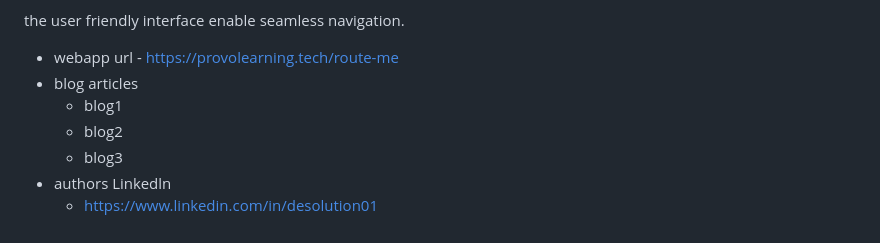
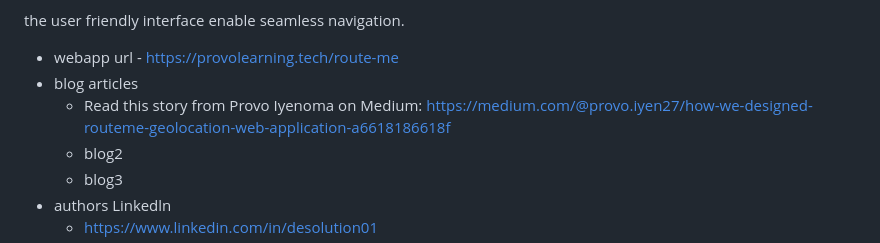
Before and after one commit to Zuribaby/alx_route_me, a Markdown page: README.md, the part around the change. Rendered like a GitHub page.

Commit message:
Update README.md and added blog post link

```diff
--- a/README.md
+++ b/README.md
@@ -28,7 +28,7 @@ To use this application user must grant permission access to the application and
  the user friendly interface enable seamless navigation.
 - webapp url - https://provolearning.tech/route-me
 - blog articles
-  - blog1
+  - Read this story from Provo Iyenoma on Medium: https://medium.com/@provo.iyen27/how-we-designed-routeme-geolocation-web-application-a6618186618f
   - blog2
   - blog3
 - authors Linkedln
```
